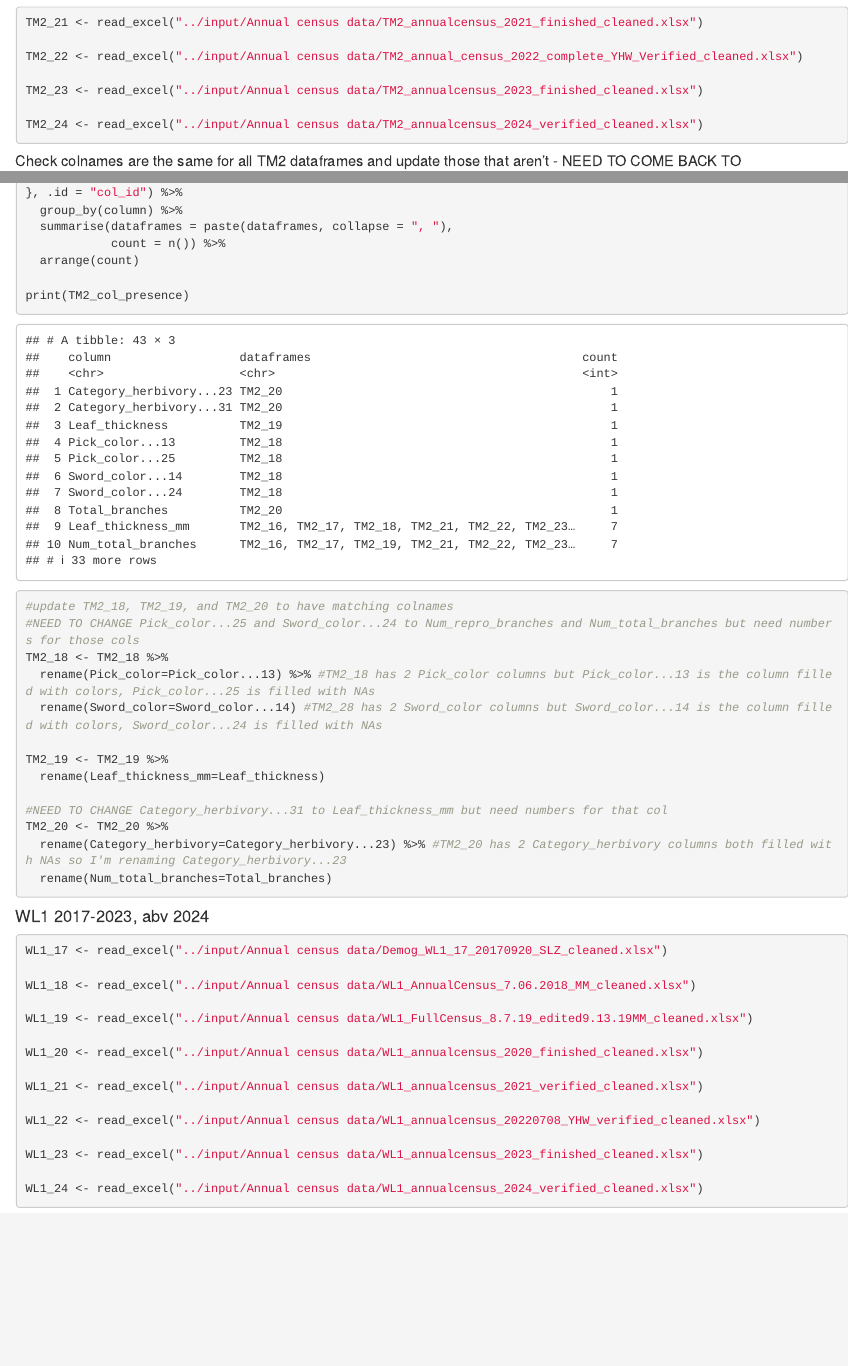
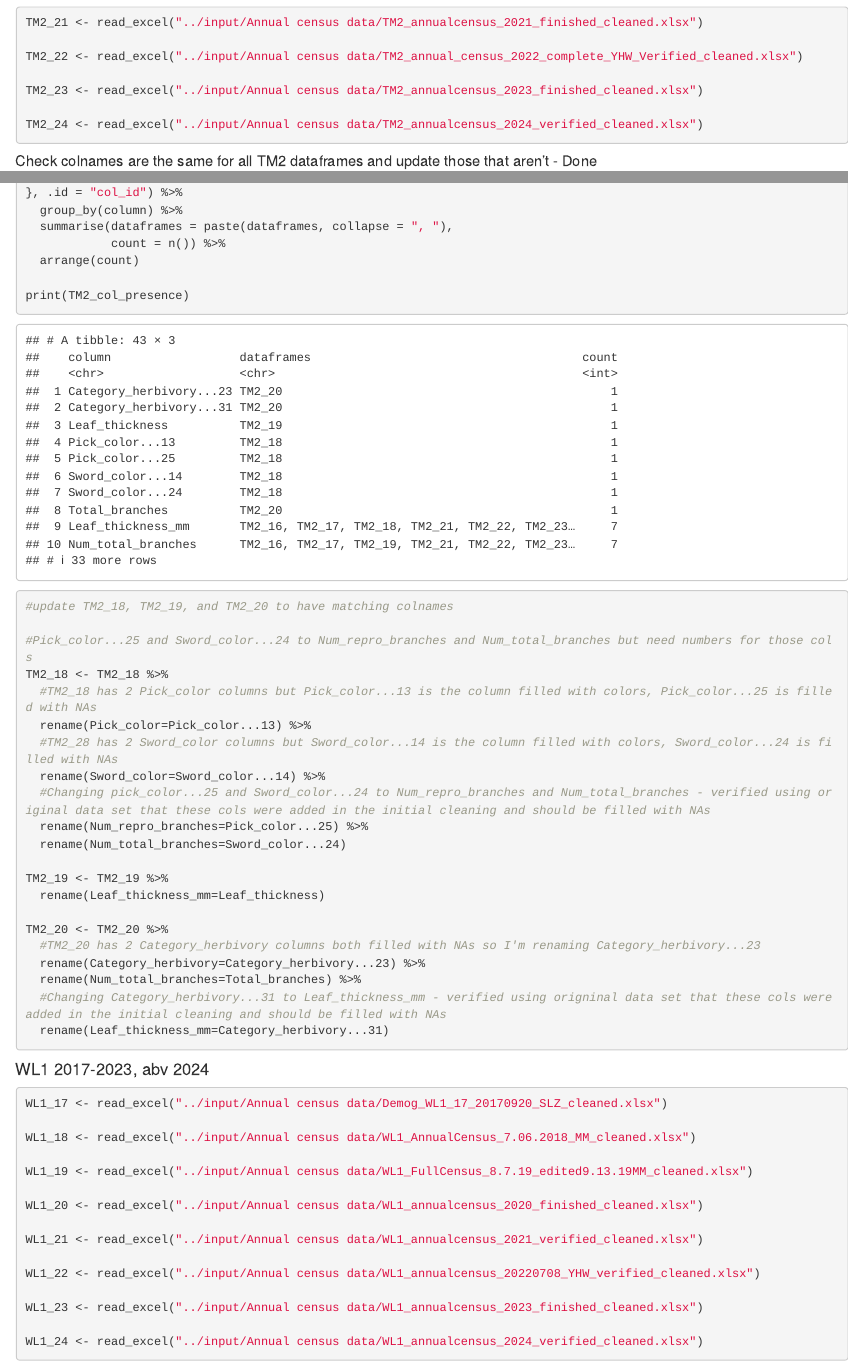
Before and after one commit to GremerLab/Demography_Analyses, an R Markdown document (scripts/Prelim_Cleaning.Rmd): the page in a window 1100 px wide, from 4400 px down, and a second part further down, joined at a grey line. Rendered offline with R 4.5, knitr and Pandoc, with nearby package versions; some code elsewhere in the file could not run offline.

Commit message:
updated colnames from duplicated cols in TM2 dataframes

````diff
--- a/scripts/Prelim_Cleaning.Rmd
+++ b/scripts/Prelim_Cleaning.Rmd
@@ -177,7 +177,7 @@ TM2_23 <- read_excel("../input/Annual census data/TM2_annualcensus_2023_finished
 TM2_24 <- read_excel("../input/Annual census data/TM2_annualcensus_2024_verified_cleaned.xlsx")
 ```
 
-##### Check colnames are the same for all TM2 dataframes and update those that aren't - NEED TO COME BACK TO
+##### Check colnames are the same for all TM2 dataframes and update those that aren't - Done
 
 ```{r}
 TM2_col_check <- list(
@@ -207,19 +207,28 @@ TM2_col_presence <- map_dfr(TM2_all_col, function(col) {
 
 print(TM2_col_presence)
 
+
 #update TM2_18, TM2_19, and TM2_20 to have matching colnames
-#NEED TO CHANGE Pick_color...25 and Sword_color...24 to Num_repro_branches and Num_total_branches but need numbers for those cols
+
+#Pick_color...25 and Sword_color...24 to Num_repro_branches and Num_total_branches but need numbers for those cols
 TM2_18 <- TM2_18 %>%
-  rename(Pick_color=Pick_color...13) %>% #TM2_18 has 2 Pick_color columns but Pick_color...13 is the column filled with colors, Pick_color...25 is filled with NAs
-  rename(Sword_color=Sword_color...14) #TM2_28 has 2 Sword_color columns but Sword_color...14 is the column filled with colors, Sword_color...24 is filled with NAs
+  #TM2_18 has 2 Pick_color columns but Pick_color...13 is the column filled with colors, Pick_color...25 is filled with NAs
+  rename(Pick_color=Pick_color...13) %>%
+  #TM2_28 has 2 Sword_color columns but Sword_color...14 is the column filled with colors, Sword_color...24 is filled with NAs
+  rename(Sword_color=Sword_color...14) %>%
+  #Changing pick_color...25 and Sword_color...24 to Num_repro_branches and Num_total_branches - verified using original data set that these cols were added in the initial cleaning and should be filled with NAs
+  rename(Num_repro_branches=Pick_color...25) %>%
+  rename(Num_total_branches=Sword_color...24)
 
 TM2_19 <- TM2_19 %>%
   rename(Leaf_thickness_mm=Leaf_thickness)
 
-#NEED TO CHANGE Category_herbivory...31 to Leaf_thickness_mm but need numbers for that col
 TM2_20 <- TM2_20 %>%
-  rename(Category_herbivory=Category_herbivory...23) %>% #TM2_20 has 2 Category_herbivory columns both filled with NAs so I'm renaming Category_herbivory...23
-  rename(Num_total_branches=Total_branches)
+  #TM2_20 has 2 Category_herbivory columns both filled with NAs so I'm renaming Category_herbivory...23
+  rename(Category_herbivory=Category_herbivory...23) %>%
+  rename(Num_total_branches=Total_branches) %>%
+  #Changing Category_herbivory...31 to Leaf_thickness_mm - verified using origninal data set that these cols were added in the initial cleaning and should be filled with NAs
+  rename(Leaf_thickness_mm=Category_herbivory...31)
 ```
 
 #### WL1 2017-2023, abv 2024
````
